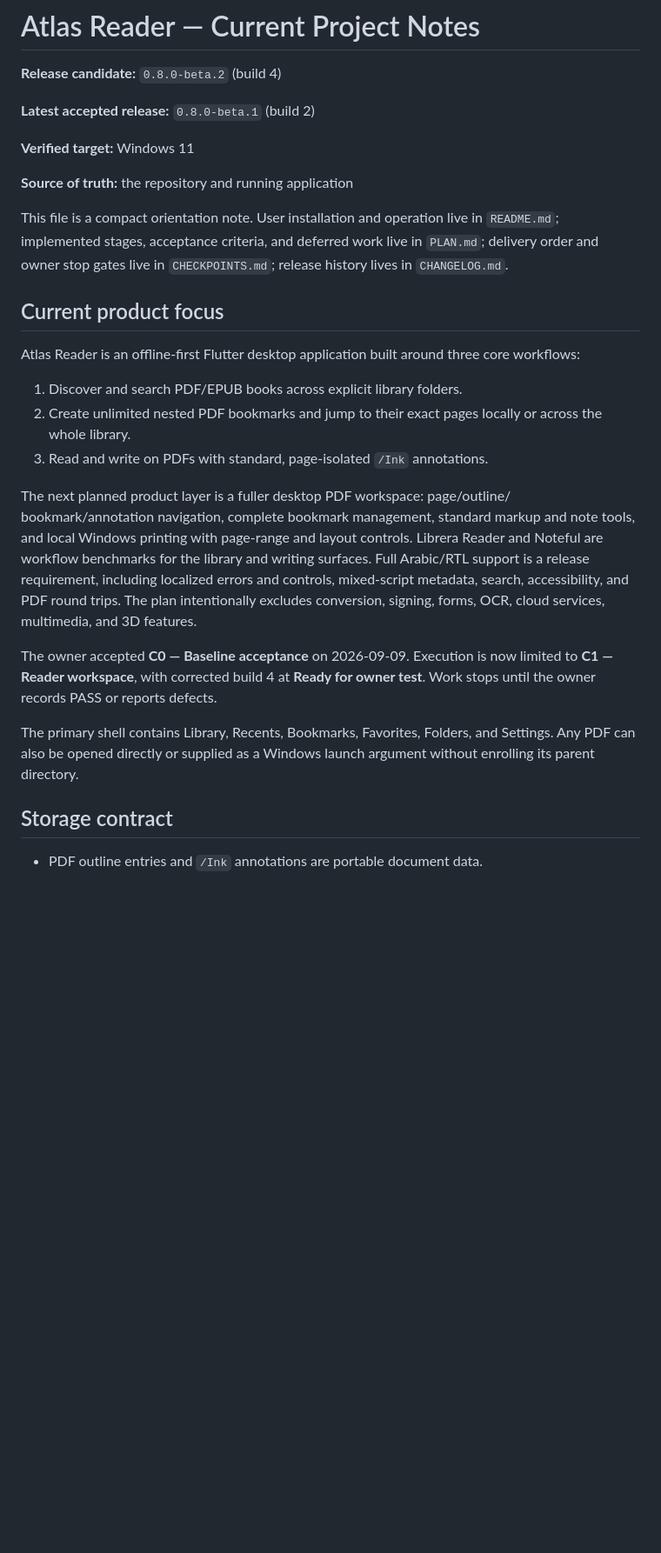
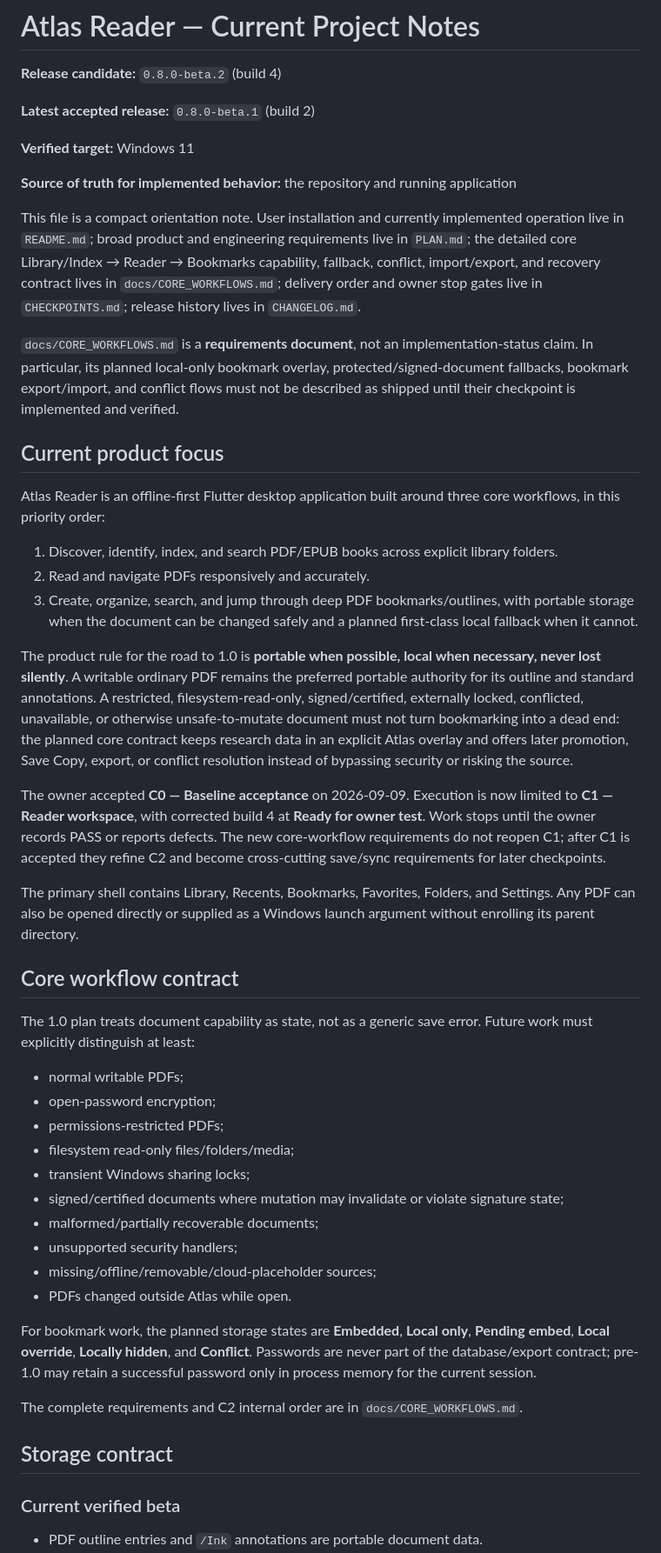
Before and after one commit to AbubakarYasir/Atlas-Reader, a Markdown page: INFO.md, the part around one of its changes. Shown at 87% size. GitHub-like rendering; blank space fills up the shorter version.

Commit message:
docs: orient project notes around core capability spec

```diff
--- a/INFO.md
+++ b/INFO.md
@@ -6,41 +6,47 @@
 
 **Verified target:** Windows 11
 
-**Source of truth:** the repository and running application
+**Source of truth for implemented behavior:** the repository and running application
 
-This file is a compact orientation note. User installation and operation live
-in `README.md`; implemented stages, acceptance criteria, and deferred work live
-in `PLAN.md`; delivery order and owner stop gates live in `CHECKPOINTS.md`;
-release history lives in `CHANGELOG.md`.
+This file is a compact orientation note. User installation and currently implemented operation live in `README.md`; broad product and engineering requirements live in `PLAN.md`; the detailed core Library/Index → Reader → Bookmarks capability, fallback, conflict, import/export, and recovery contract lives in `docs/CORE_WORKFLOWS.md`; delivery order and owner stop gates live in `CHECKPOINTS.md`; release history lives in `CHANGELOG.md`.
+
+`docs/CORE_WORKFLOWS.md` is a **requirements document**, not an implementation-status claim. In particular, its planned local-only bookmark overlay, protected/signed-document fallbacks, bookmark export/import, and conflict flows must not be described as shipped until their checkpoint is implemented and verified.
 
 ## Current product focus
 
-Atlas Reader is an offline-first Flutter desktop application built around three
-core workflows:
+Atlas Reader is an offline-first Flutter desktop application built around three core workflows, in this priority order:
 
-1. Discover and search PDF/EPUB books across explicit library folders.
-2. Create unlimited nested PDF bookmarks and jump to their exact pages locally
-   or across the whole library.
-3. Read and write on PDFs with standard, page-isolated `/Ink` annotations.
+1. Discover, identify, index, and search PDF/EPUB books across explicit library folders.
+2. Read and navigate PDFs responsively and accurately.
+3. Create, organize, search, and jump through deep PDF bookmarks/outlines, with portable storage when the document can be changed safely and a planned first-class local fallback when it cannot.
 
-The next planned product layer is a fuller desktop PDF workspace: page/outline/
-bookmark/annotation navigation, complete bookmark management, standard markup
-and note tools, and local Windows printing with page-range and layout controls.
-Librera Reader and Noteful are workflow benchmarks for the library and writing
-surfaces. Full Arabic/RTL support is a release requirement, including localized
-errors and controls, mixed-script metadata, search, accessibility, and PDF
-round trips.
-The plan intentionally excludes conversion, signing, forms, OCR, cloud services,
-multimedia, and 3D features.
+The product rule for the road to 1.0 is **portable when possible, local when necessary, never lost silently**. A writable ordinary PDF remains the preferred portable authority for its outline and standard annotations. A restricted, filesystem-read-only, signed/certified, externally locked, conflicted, unavailable, or otherwise unsafe-to-mutate document must not turn bookmarking into a dead end: the planned core contract keeps research data in an explicit Atlas overlay and offers later promotion, Save Copy, export, or conflict resolution instead of bypassing security or risking the source.
 
-The owner accepted **C0 — Baseline acceptance** on 2026-09-09. Execution is now
-limited to **C1 — Reader workspace**, with corrected build 4 at **Ready for
-owner test**. Work stops until the owner records PASS or reports defects.
+The owner accepted **C0 — Baseline acceptance** on 2026-09-09. Execution is now limited to **C1 — Reader workspace**, with corrected build 4 at **Ready for owner test**. Work stops until the owner records PASS or reports defects. The new core-workflow requirements do not reopen C1; after C1 is accepted they refine C2 and become cross-cutting save/sync requirements for later checkpoints.
 
-The primary shell contains Library, Recents, Bookmarks, Favorites, Folders, and
-Settings. Any PDF can also be opened directly or supplied as a Windows launch
-argument without enrolling its parent directory.
+The primary shell contains Library, Recents, Bookmarks, Favorites, Folders, and Settings. Any PDF can also be opened directly or supplied as a Windows launch argument without enrolling its parent directory.
+
+## Core workflow contract
+
+The 1.0 plan treats document capability as state, not as a generic save error. Future work must explicitly distinguish at least:
+
+- normal writable PDFs;
+- open-password encryption;
+- permissions-restricted PDFs;
+- filesystem read-only files/folders/media;
+- transient Windows sharing locks;
+- signed/certified documents where mutation may invalidate or violate signature state;
+- malformed/partially recoverable documents;
+- unsupported security handlers;
+- missing/offline/removable/cloud-placeholder sources;
+- PDFs changed outside Atlas while open.
+
+For bookmark work, the planned storage states are **Embedded**, **Local only**, **Pending embed**, **Local override**, **Locally hidden**, and **Conflict**. Passwords are never part of the database/export contract; pre-1.0 may retain a successful password only in process memory for the current session.
+
+The complete requirements and C2 internal order are in `docs/CORE_WORKFLOWS.md`.
 
 ## Storage contract
 
+### Current verified beta
+
 - PDF outline entries and `/Ink` annotations are portable document data.
```
Also changed, not shown: other parts of INFO.md (+28 -33 lines).
